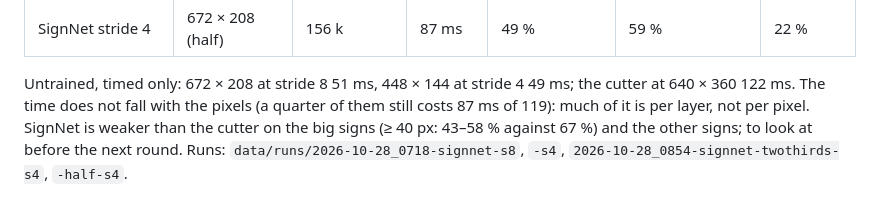
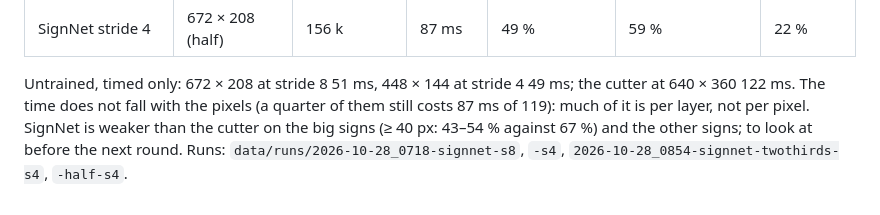
Before and after one commit to Deggory/sunnypilot.speedlimits, a Markdown page: docs/NN_VISION_SPEED_LIMIT_REMAINING_WORK.md, the part around the change. Rendered like a GitHub page.

Commit message:
docs: SignNet's big-sign recall at 5 boxes is 43-54 %
Co-Authored-By: Claude Opus 5.5 <noreply@anthropic.com>

```diff
--- a/docs/NN_VISION_SPEED_LIMIT_REMAINING_WORK.md
+++ b/docs/NN_VISION_SPEED_LIMIT_REMAINING_WORK.md
@@ -988,6 +988,6 @@ OPENPILOT_HACKS=1`), TinyJit, outputs checked against PyTorch:
 
 Untrained, timed only: 672 × 208 at stride 8 51 ms, 448 × 144 at stride 4 49 ms; the cutter at 640 × 360 122 ms.
 The time does not fall with the pixels (a quarter of them still costs 87 ms of 119): much of it is per layer, not per
-pixel. SignNet is weaker than the cutter on the big signs (≥ 40 px: 43–58 % against 67 %) and the other signs; to
+pixel. SignNet is weaker than the cutter on the big signs (≥ 40 px: 43–54 % against 67 %) and the other signs; to
 look at before the next round. Runs: `data/runs/2026-10-28_0718-signnet-s8`, `-s4`,
 `2026-10-28_0854-signnet-twothirds-s4`, `-half-s4`.
```
